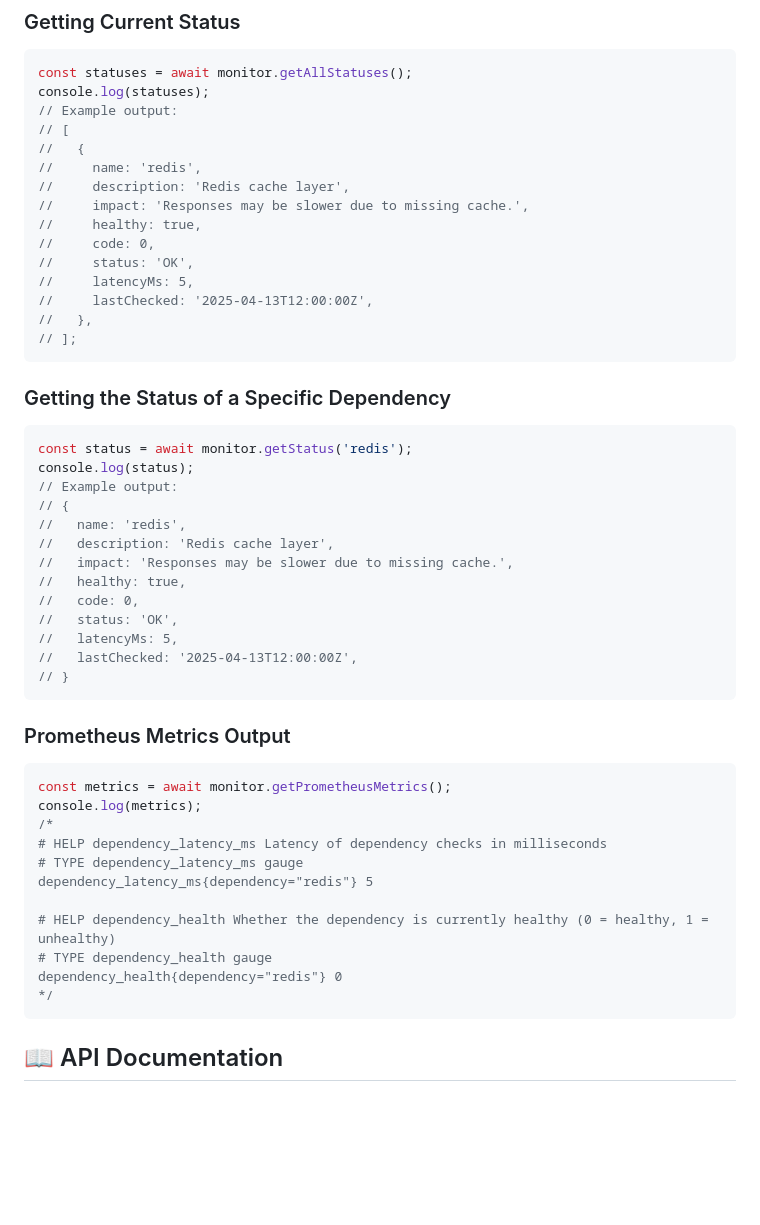
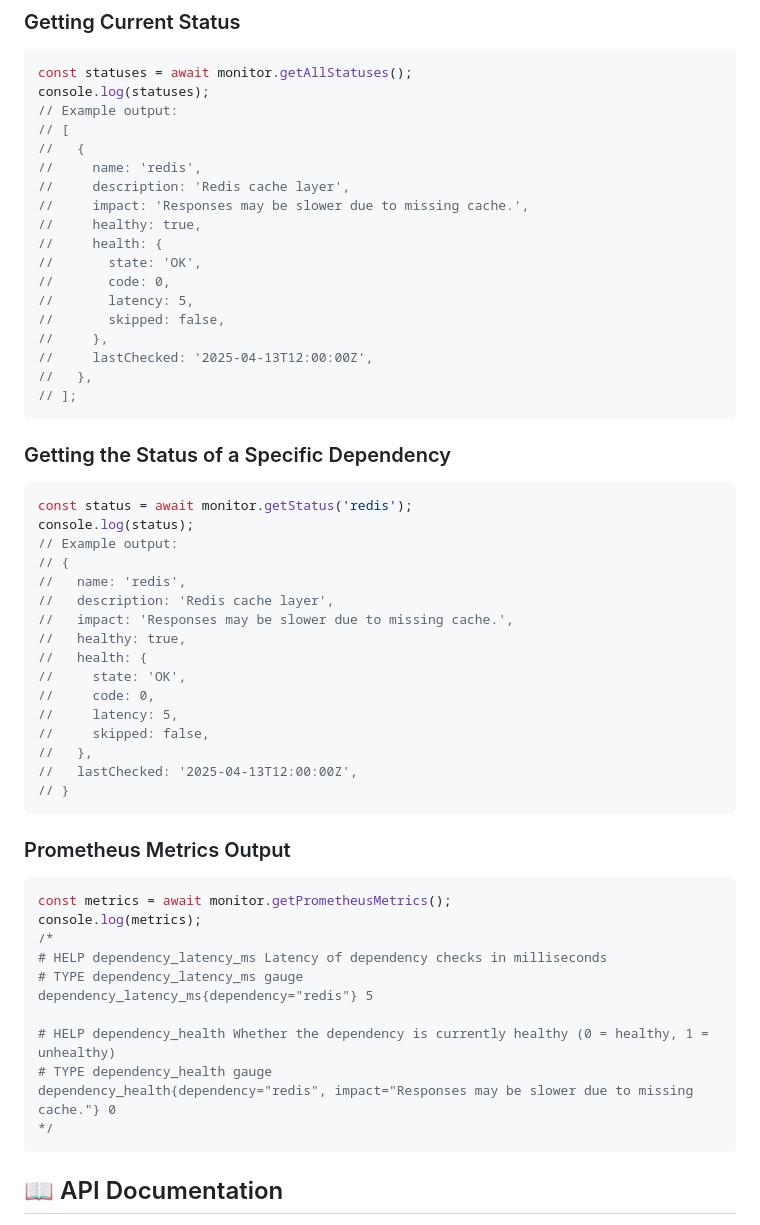
Before and after one commit to dantheuber/proactive-deps, a Markdown page: README.md, the part around one of its changes. Rendered like a GitHub page; blank space fills up the shorter version.

````diff
--- a/README.md
+++ b/README.md
@@ -167,9 +211,12 @@ console.log(statuses);
 //     description: 'Redis cache layer',
 //     impact: 'Responses may be slower due to missing cache.',
 //     healthy: true,
-//     code: 0,
-//     status: 'OK',
-//     latencyMs: 5,
+//     health: {
+//       state: 'OK',
+//       code: 0,
+//       latency: 5,
+//       skipped: false,
+//     },
 //     lastChecked: '2025-04-13T12:00:00Z',
 //   },
 // ];
@@ -186,9 +233,12 @@ console.log(status);
 //   description: 'Redis cache layer',
 //   impact: 'Responses may be slower due to missing cache.',
 //   healthy: true,
-//   code: 0,
-//   status: 'OK',
-//   latencyMs: 5,
+//   health: {
+//     state: 'OK',
+//     code: 0,
+//     latency: 5,
+//     skipped: false,
+//   },
 //   lastChecked: '2025-04-13T12:00:00Z',
 // }
 ```
@@ -205,7 +255,7 @@ dependency_latency_ms{dependency="redis"} 5
 
 # HELP dependency_health Whether the dependency is currently healthy (0 = healthy, 1 = unhealthy)
 # TYPE dependency_health gauge
-dependency_health{dependency="redis"} 0
+dependency_health{dependency="redis", impact="Responses may be slower due to missing cache."} 0
 */
 ```
 
````
Also changed, not shown: other parts of README.md (+44 -0 lines).
